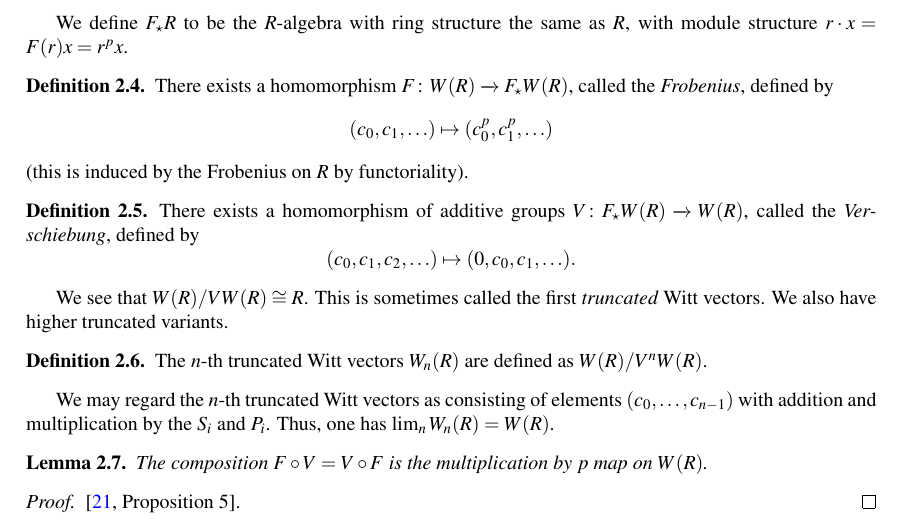
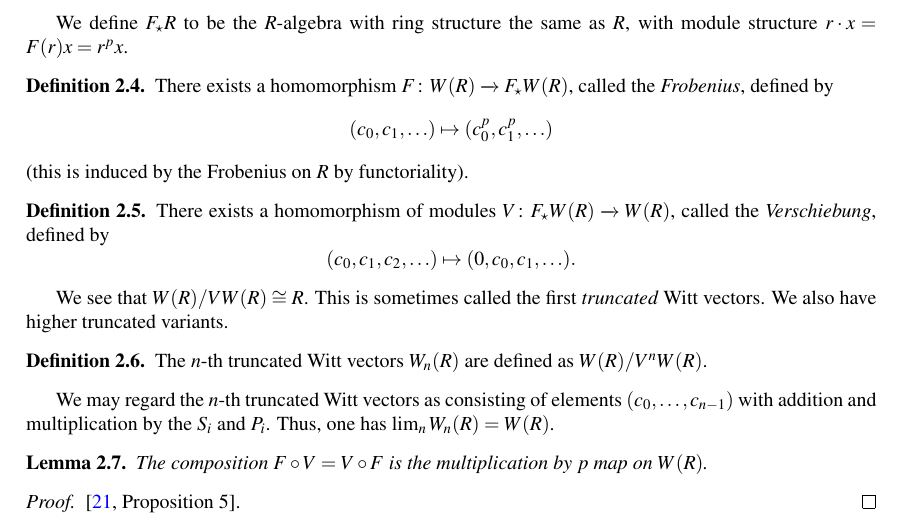
Before and after one commit to jjgarzella/all-heights-k3-surfaces, a LaTeX paper (main.tex, which reads algorithm_outline.tex): part of page 4 of 22, cut so that both start at the same text. Compiled offline with pdfLaTeX.

Commit message:
Describe Verschiebung as a module homomorphism

```diff
--- a/algorithm_outline.tex
+++ b/algorithm_outline.tex
@@ -128,7 +128,7 @@ the same as \(R\), with module structure \(r \cdot x = F(r)x = r^{p}x\).
 \end{defn}
 
 \begin{defn}
-	There exists a homomorphism of additive groups \(V \colon F_{\star}W(R) \xrightarrow{} W(R)\),
+	There exists a homomorphism of modules \(V \colon F_{\star}W(R) \xrightarrow{} W(R)\),
 	called the \textit{Verschiebung},
 	defined by
 	\[
```
Also changed, not shown: comments_3.md (+1 -1 lines).
